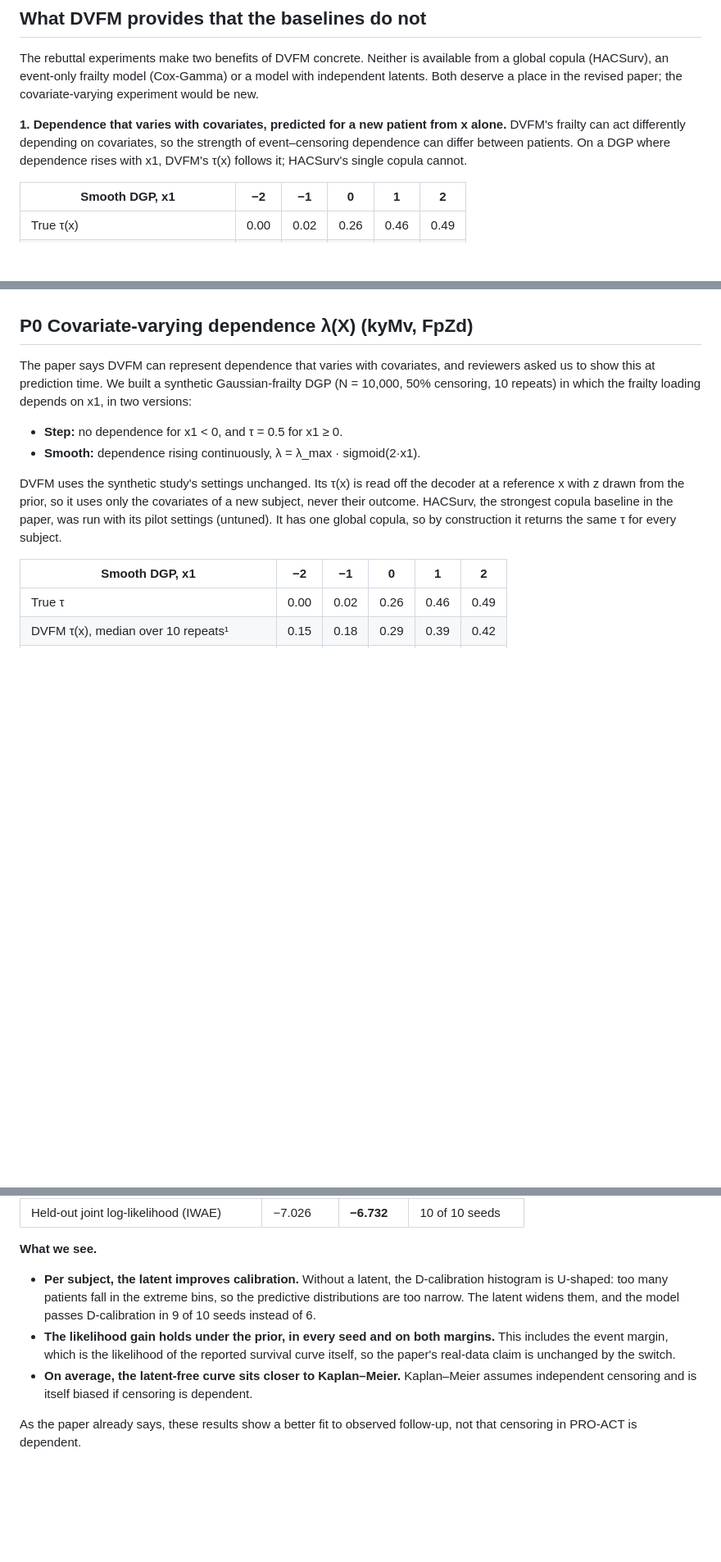
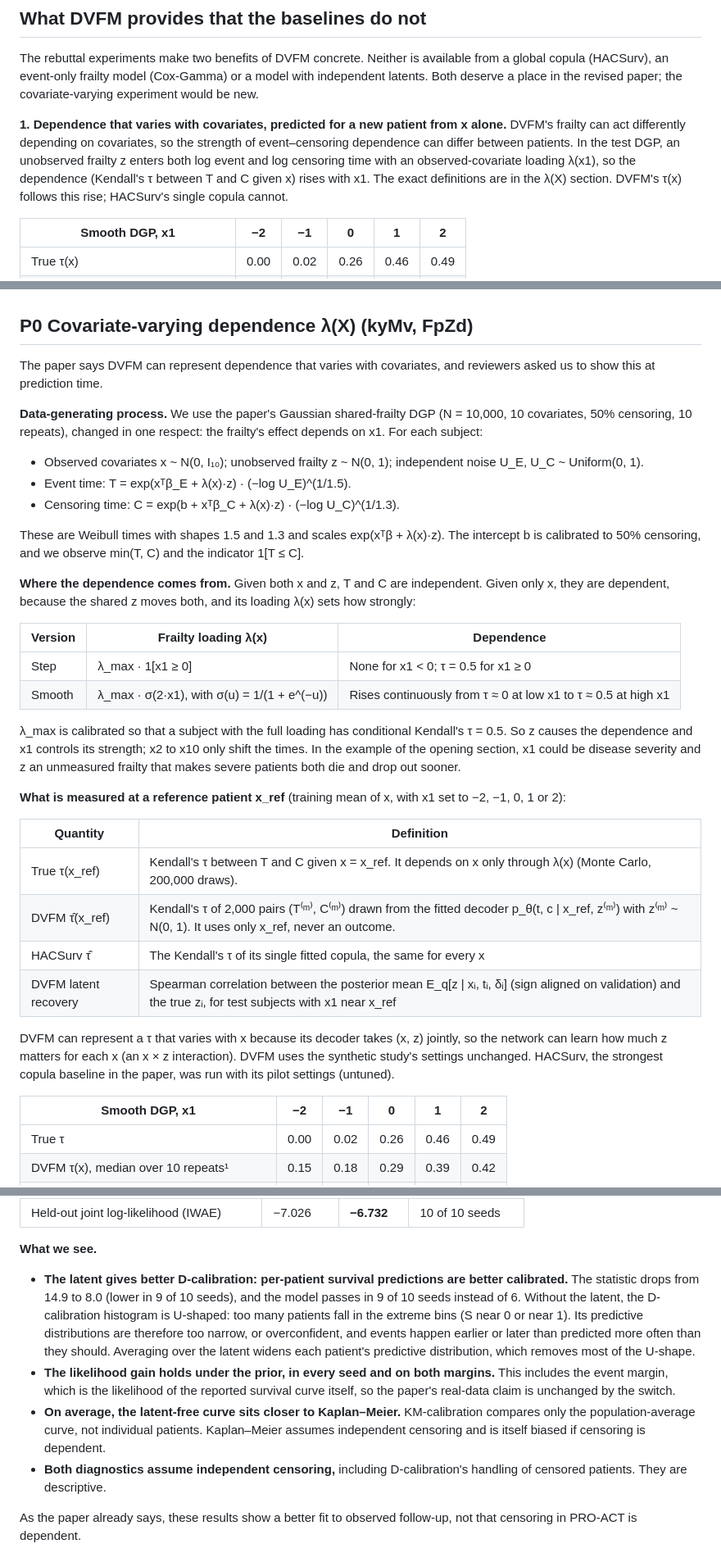
Before and after one commit to kalantari66/dvfm-survival, a Markdown page: rebuttal/OVERVIEW.md, 3 parts joined by grey strips. Shown at 82% size. GitHub-like rendering; blank space fills up the shorter version.

Commit message:
State the covariate-varying dependence DGP and tau estimators precisely, and explain the PRO-ACT D-calibration result, in the rebuttal overview

```diff
--- a/rebuttal/OVERVIEW.md
+++ b/rebuttal/OVERVIEW.md
@@ -6,7 +6,7 @@ Every run below uses the paper's configs, seeds, splits and per-dataset tuned hy
 
 The rebuttal experiments make two benefits of DVFM concrete. Neither is available from a global copula (HACSurv), an event-only frailty model (Cox-Gamma) or a model with independent latents. Both deserve a place in the revised paper; the covariate-varying experiment would be new.
 
-**1. Dependence that varies with covariates, predicted for a new patient from x alone.** DVFM's frailty can act differently depending on covariates, so the strength of event–censoring dependence can differ between patients. On a DGP where dependence rises with x1, DVFM's τ(x) follows it; HACSurv's single copula cannot.
+**1. Dependence that varies with covariates, predicted for a new patient from x alone.** DVFM's frailty can act differently depending on covariates, so the strength of event–censoring dependence can differ between patients. In the test DGP, an unobserved frailty z enters both log event and log censoring time with an observed-covariate loading λ(x1), so the dependence (Kendall's τ between T and C given x) rises with x1. The exact definitions are in the λ(X) section. DVFM's τ(x) follows this rise; HACSurv's single copula cannot.
 
 | Smooth DGP, x1 | −2 | −1 | 0 | 1 | 2 |
 |---|---|---|---|---|---|
@@ -75,11 +75,35 @@ On real data, too, q_agg is essentially N(0,1), so switching the revision to pri
 
 ## P0 Covariate-varying dependence λ(X) (kyMv, FpZd)
 
-The paper says DVFM can represent dependence that varies with covariates, and reviewers asked us to show this at prediction time. We built a synthetic Gaussian-frailty DGP (N = 10,000, 50% censoring, 10 repeats) in which the frailty loading depends on x1, in two versions:
-- **Step:** no dependence for x1 < 0, and τ = 0.5 for x1 ≥ 0.
-- **Smooth:** dependence rising continuously, λ = λ_max · sigmoid(2·x1).
+The paper says DVFM can represent dependence that varies with covariates, and reviewers asked us to show this at prediction time.
 
-DVFM uses the synthetic study's settings unchanged. Its τ(x) is read off the decoder at a reference x with z drawn from the prior, so it uses only the covariates of a new subject, never their outcome. HACSurv, the strongest copula baseline in the paper, was run with its pilot settings (untuned). It has one global copula, so by construction it returns the same τ for every subject.
+**Data-generating process.** We use the paper's Gaussian shared-frailty DGP (N = 10,000, 10 covariates, 50% censoring, 10 repeats), changed in one respect: the frailty's effect depends on x1. For each subject:
+
+- Observed covariates x ~ N(0, I₁₀); unobserved frailty z ~ N(0, 1); independent noise U_E, U_C ~ Uniform(0, 1).
+- Event time: T = exp(xᵀβ_E + λ(x)·z) · (−log U_E)^(1/1.5).
+- Censoring time: C = exp(b + xᵀβ_C + λ(x)·z) · (−log U_C)^(1/1.3).
+
+These are Weibull times with shapes 1.5 and 1.3 and scales exp(xᵀβ + λ(x)·z). The intercept b is calibrated to 50% censoring, and we observe min(T, C) and the indicator 1[T ≤ C].
+
+**Where the dependence comes from.** Given both x and z, T and C are independent. Given only x, they are dependent, because the shared z moves both, and its loading λ(x) sets how strongly:
+
+| Version | Frailty loading λ(x) | Dependence |
+|---|---|---|
+| Step | λ_max · 1[x1 ≥ 0] | None for x1 < 0; τ = 0.5 for x1 ≥ 0 |
+| Smooth | λ_max · σ(2·x1), with σ(u) = 1/(1 + e^(−u)) | Rises continuously from τ ≈ 0 at low x1 to τ ≈ 0.5 at high x1 |
+
+λ_max is calibrated so that a subject with the full loading has conditional Kendall's τ = 0.5. So z causes the dependence and x1 controls its strength; x2 to x10 only shift the times. In the example of the opening section, x1 could be disease severity and z an unmeasured frailty that makes severe patients both die and drop out sooner.
+
+**What is measured at a reference patient x_ref** (training mean of x, with x1 set to −2, −1, 0, 1 or 2):
+
+| Quantity | Definition |
+|---|---|
+| True τ(x_ref) | Kendall's τ between T and C given x = x_ref. It depends on x only through λ(x) (Monte Carlo, 200,000 draws). |
+| DVFM τ̂(x_ref) | Kendall's τ of 2,000 pairs (T⁽ᵐ⁾, C⁽ᵐ⁾) drawn from the fitted decoder p_θ(t, c \| x_ref, z⁽ᵐ⁾) with z⁽ᵐ⁾ ~ N(0, 1). It uses only x_ref, never an outcome. |
+| HACSurv τ̂ | The Kendall's τ of its single fitted copula, the same for every x |
+| DVFM latent recovery | Spearman correlation between the posterior mean E_q[z \| xᵢ, tᵢ, δᵢ] (sign aligned on validation) and the true zᵢ, for test subjects with x1 near x_ref |
+
+DVFM can represent a τ that varies with x because its decoder takes (x, z) jointly, so the network can learn how much z matters for each x (an x × z interaction). DVFM uses the synthetic study's settings unchanged. HACSurv, the strongest copula baseline in the paper, was run with its pilot settings (untuned).
 
 | Smooth DGP, x1 | −2 | −1 | 0 | 1 | 2 |
 |---|---|---|---|---|---|
@@ -246,9 +270,10 @@ kyMv noted that the real-data evidence rests on held-out likelihood and asked fo
 | Held-out joint log-likelihood (IWAE) | −7.026 | **−6.732** | 10 of 10 seeds |
 
 **What we see.**
-- **Per subject, the latent improves calibration.** Without a latent, the D-calibration histogram is U-shaped: too many patients fall in the extreme bins, so the predictive distributions are too narrow. The latent widens them, and the model passes D-calibration in 9 of 10 seeds instead of 6.
+- **The latent gives better D-calibration: per-patient survival predictions are better calibrated.** The statistic drops from 14.9 to 8.0 (lower in 9 of 10 seeds), and the model passes in 9 of 10 seeds instead of 6. Without the latent, the D-calibration histogram is U-shaped: too many patients fall in the extreme bins (S near 0 or near 1). Its predictive distributions are therefore too narrow, or overconfident, and events happen earlier or later than predicted more often than they should. Averaging over the latent widens each patient's predictive distribution, which removes most of the U-shape.
 - **The likelihood gain holds under the prior, in every seed and on both margins.** This includes the event margin, which is the likelihood of the reported survival curve itself, so the paper's real-data claim is unchanged by the switch.
-- **On average, the latent-free curve sits closer to Kaplan–Meier.** Kaplan–Meier assumes independent censoring and is itself biased if censoring is dependent.
+- **On average, the latent-free curve sits closer to Kaplan–Meier.** KM-calibration compares only the population-average curve, not individual patients. Kaplan–Meier assumes independent censoring and is itself biased if censoring is dependent.
+- **Both diagnostics assume independent censoring,** including D-calibration's handling of censored patients. They are descriptive.
 
 As the paper already says, these results show a better fit to observed follow-up, not that censoring in PRO-ACT is dependent.
 
```
Also changed, not shown: other parts of rebuttal/OVERVIEW.md (+1 -1 lines).
